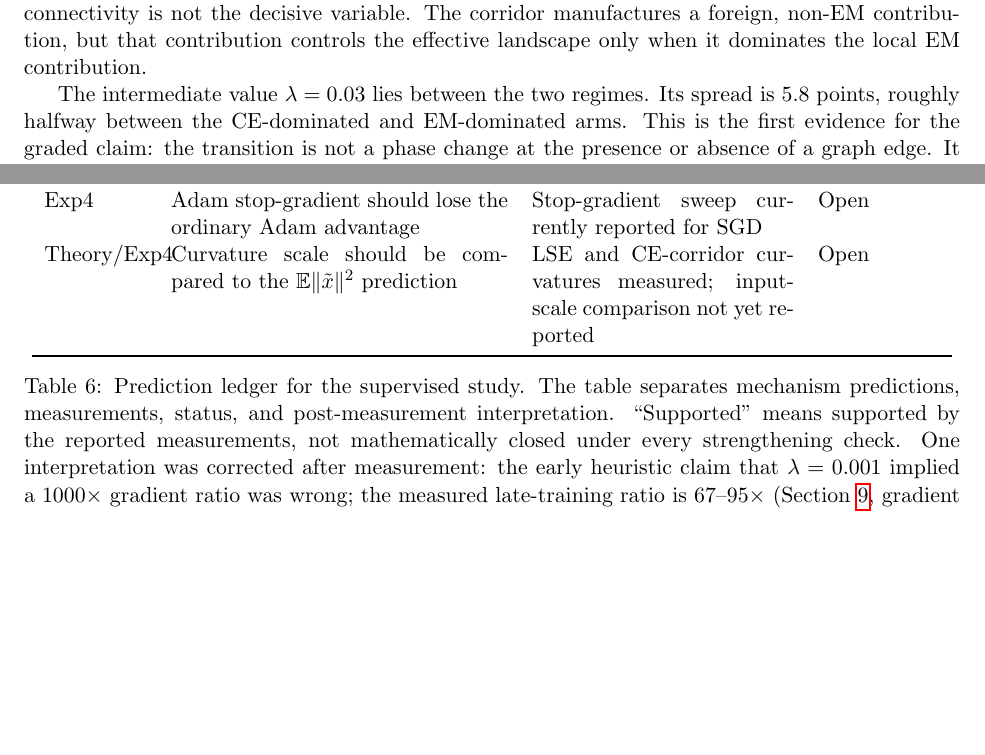
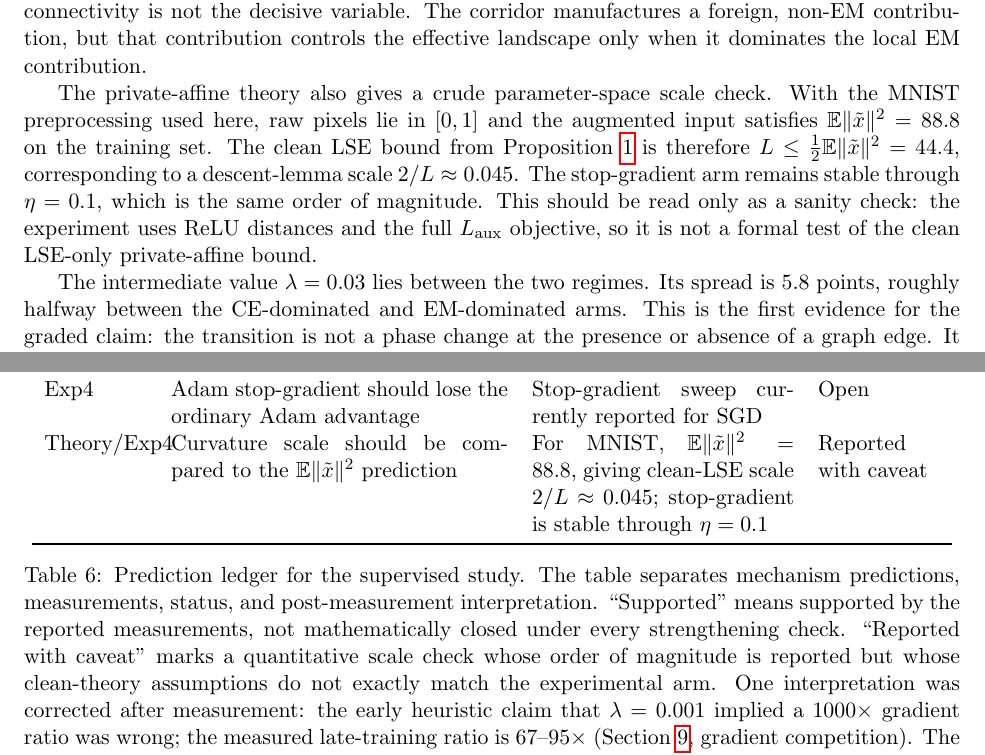
Before and after one commit to alanoursland/implicit_em_in_neural_activations, a LaTeX paper (supervised_study/draft/main.tex, which reads supervised_study/draft/results_mechanism.tex): two parts of pages 24 and 35 of 36, joined at a grey line, cut so that both start at the same text, the shorter picture padded with empty space. Compiled offline with pdfLaTeX.

Commit message:
The prediction ledger no longer leaves the E||x̃||² item open. It now reports E||x̃||² = 88.8, giving the clean-LSE scale 2/L ≈ 0.045. Added a Results III paragraph comparing that scale to stop-gradient stability through η=0.1. Added the necessary caveat: this is a sanity check, not a formal validation, because the experiment uses ReLU distances and the full auxiliary objective rather than the clean private-affine LSE-only setup.

```diff
--- a/supervised_study/draft/results_mechanism.tex
+++ b/supervised_study/draft/results_mechanism.tex
@@ -41,15 +41,18 @@ Exp4 & Adam stop-gradient should lose the ordinary Adam advantage &
 Stop-gradient sweep currently reported for SGD & Open \\
 Theory/Exp4 & Curvature scale should be compared to the
 $\mathbb{E}\|\tilde{x}\|^2$ prediction &
-LSE and CE-corridor curvatures measured; input-scale comparison not yet reported
-& Open \\
+For MNIST, $\mathbb{E}\|\tilde{x}\|^2=88.8$, giving clean-LSE scale
+$2/L\approx0.045$; stop-gradient is stable through $\eta=0.1$ & Reported with
+caveat \\
 \bottomrule
 \end{tabular}
 \caption{Prediction ledger for the supervised study. The table separates
 mechanism predictions, measurements, status, and post-measurement
 interpretation. ``Supported'' means supported by the reported measurements, not
-mathematically closed under every strengthening check. One interpretation was
-corrected after measurement: the early heuristic claim that
+mathematically closed under every strengthening check. ``Reported with caveat''
+marks a quantitative scale check whose order of magnitude is reported but whose
+clean-theory assumptions do not exactly match the experimental arm. One
+interpretation was corrected after measurement: the early heuristic claim that
 $\lambda=0.001$ implied a $1000\times$ gradient ratio was wrong; the measured
 late-training ratio is $67$--$95\times$ (Section~\ref{sec:mechanism}, gradient
 competition). The full trajectory is wider because of early transients. The
@@ -137,6 +140,17 @@ the conditioning metric. This shows that connectivity is not the decisive
 variable. The corridor manufactures a foreign, non-EM contribution, but that
 contribution controls the effective landscape only when it dominates the local
 EM contribution.
+
+The private-affine theory also gives a crude parameter-space scale check. With
+the MNIST preprocessing used here, raw pixels lie in $[0,1]$ and the augmented
+input satisfies $\mathbb{E}\|\tilde{x}\|^2=88.8$ on the training set. The clean
+LSE bound from Proposition~\ref{prop:private-affine} is therefore
+$L\le \tfrac12\mathbb{E}\|\tilde{x}\|^2=44.4$, corresponding to a descent-lemma
+scale $2/L\approx0.045$. The stop-gradient arm remains stable through
+$\eta=0.1$, which is the same order of magnitude. This should be read only as a
+sanity check: the experiment uses ReLU distances and the full
+$L_{\mathrm{aux}}$ objective, so it is not a formal test of the clean LSE-only
+private-affine bound.
 
 The intermediate value $\lambda=0.03$ lies between the two regimes. Its spread is
 $5.8$ points, roughly halfway between the CE-dominated and EM-dominated arms.
```
